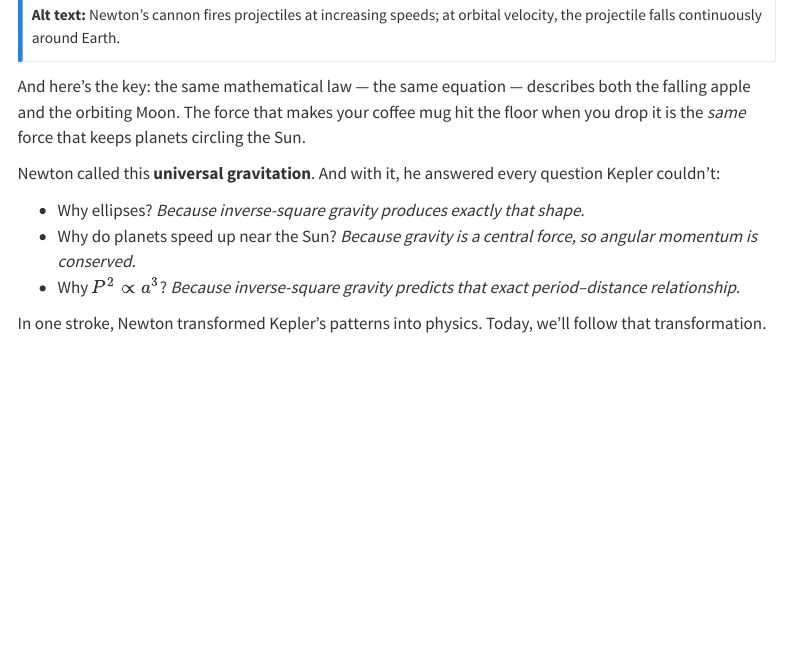
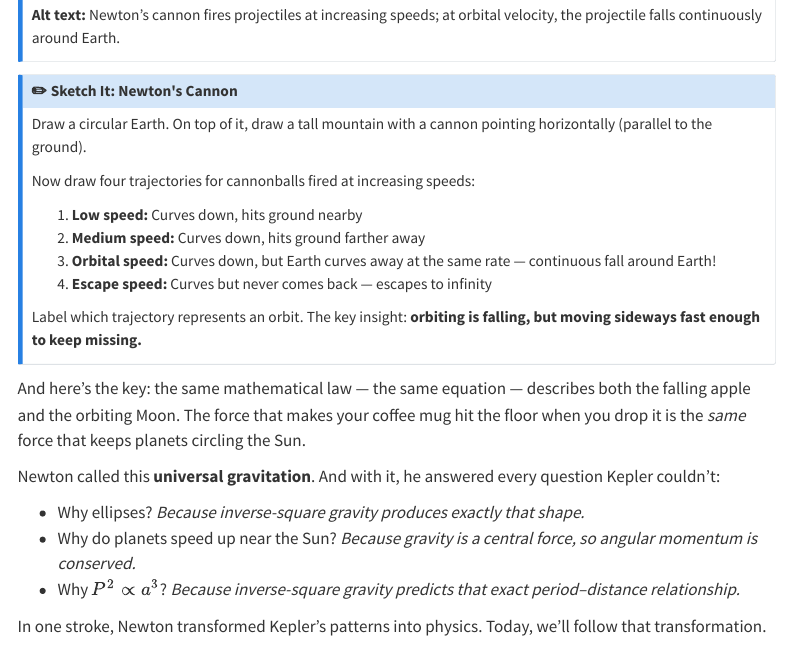
Before and after one commit to astrobytes-edu/astr101-sp26, a Quarto document (modules/module-01/readings/lecture-06-newtons-gravity-reading.qmd): the page in a window 1100 px wide, from 1790 px down. Rendered offline with R 4.5, knitr and Pandoc in place of Quarto, with nearby package versions; menus at the side of the page are left out.

Commit message:
feat(L6): add Sketch It prompt for Newton's cannon
Co-Authored-By: Claude Opus 4.5 <noreply@anthropic.com>

```diff
--- a/modules/module-01/readings/lecture-06-newtons-gravity-reading.qmd
+++ b/modules/module-01/readings/lecture-06-newtons-gravity-reading.qmd
@@ -83,6 +83,19 @@ Newton's insight was radical: **the Moon IS falling**. Right now. Continuously.
 **Description:** Classic Newton's cannon thought experiment. A cannon on top of a very tall mountain with multiple trajectories showing: (1) Low speed → projectile curves and hits Earth, (2) Medium speed → projectile curves more, still hits Earth, (3) Orbital speed → projectile "falls around" Earth continuously, (4) Escape speed → projectile escapes to infinity. Caption: "The Moon is simply a cannonball moving fast enough to keep missing Earth as it falls."
 
 **Alt text:** Newton's cannon fires projectiles at increasing speeds; at orbital velocity, the projectile falls continuously around Earth.
+:::
+
+::: {.callout-note title="✏️ Sketch It: Newton's Cannon" collapse="true"}
+Draw a circular Earth. On top of it, draw a tall mountain with a cannon pointing horizontally (parallel to the ground).
+
+Now draw four trajectories for cannonballs fired at increasing speeds:
+
+1. **Low speed:** Curves down, hits ground nearby
+2. **Medium speed:** Curves down, hits ground farther away
+3. **Orbital speed:** Curves down, but Earth curves away at the same rate — continuous fall around Earth!
+4. **Escape speed:** Curves but never comes back — escapes to infinity
+
+Label which trajectory represents an orbit. The key insight: **orbiting is falling, but moving sideways fast enough to keep missing.**
 :::
 
 And here's the key: the same mathematical law — the same equation — describes both the falling apple and the orbiting Moon. The force that makes your coffee mug hit the floor when you drop it is the *same* force that keeps planets circling the Sun.
```
